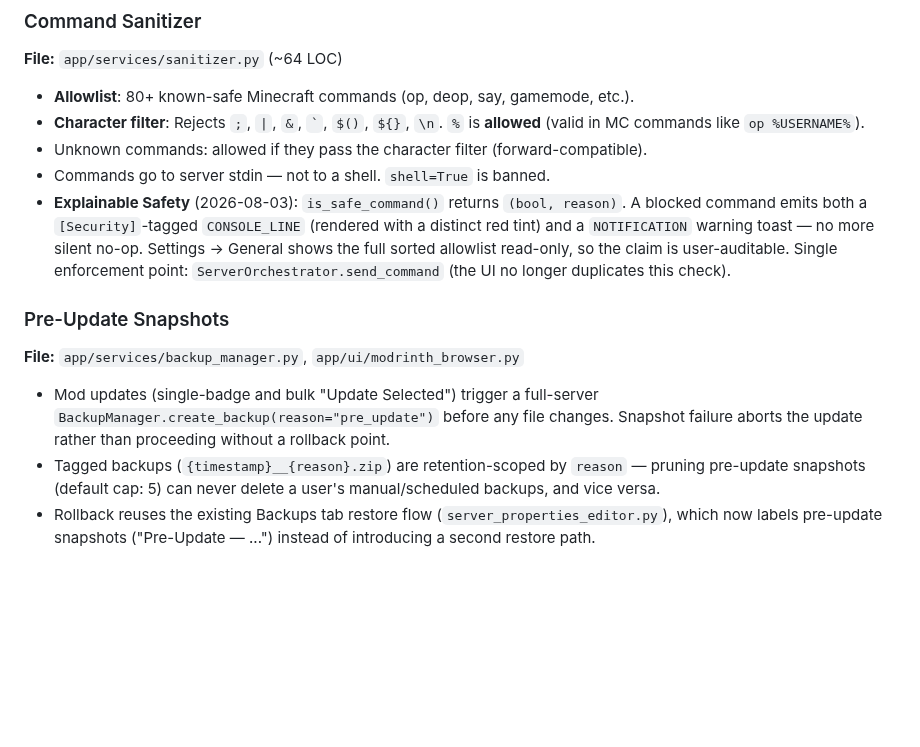
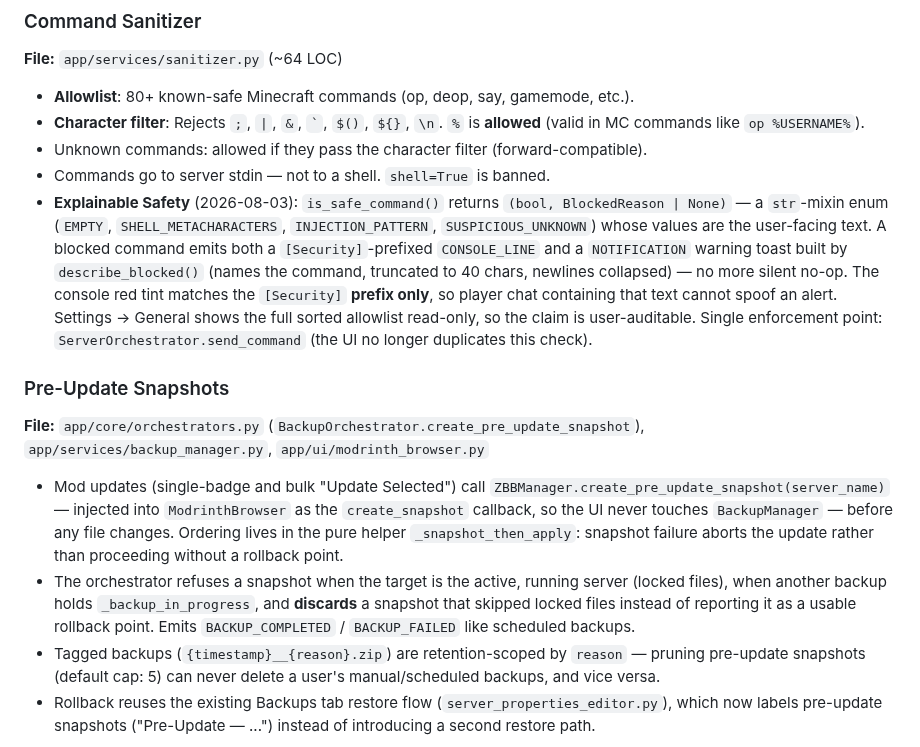
Before and after one commit to DesvoSoft/ZeroBlockBridge, a Markdown page: docs/ARCHITECTURE.md, the part around the change. Rendered like a GitHub page; blank space fills up the shorter version.

Commit message:
docs: update safety and snapshot docs for orchestrator routing

```diff
--- a/docs/ARCHITECTURE.md
+++ b/docs/ARCHITECTURE.md
@@ -216,13 +216,14 @@ Subscribes to `CRASHED` event. On each crash:
 - **Character filter**: Rejects `;`, `|`, `&`, `` ` ``, `$()`, `${}`, `\n`. `%` is **allowed** (valid in MC commands like `op %USERNAME%`).
 - Unknown commands: allowed if they pass the character filter (forward-compatible).
 - Commands go to server stdin — not to a shell. `shell=True` is banned.
-- **Explainable Safety** (2026-08-03): `is_safe_command()` returns `(bool, reason)`. A blocked command emits both a `[Security]`-tagged `CONSOLE_LINE` (rendered with a distinct red tint) and a `NOTIFICATION` warning toast — no more silent no-op. Settings → General shows the full sorted allowlist read-only, so the claim is user-auditable. Single enforcement point: `ServerOrchestrator.send_command` (the UI no longer duplicates this check).
+- **Explainable Safety** (2026-08-03): `is_safe_command()` returns `(bool, BlockedReason | None)` — a `str`-mixin enum (`EMPTY`, `SHELL_METACHARACTERS`, `INJECTION_PATTERN`, `SUSPICIOUS_UNKNOWN`) whose values are the user-facing text. A blocked command emits both a `[Security]`-prefixed `CONSOLE_LINE` and a `NOTIFICATION` warning toast built by `describe_blocked()` (names the command, truncated to 40 chars, newlines collapsed) — no more silent no-op. The console red tint matches the `[Security]` **prefix only**, so player chat containing that text cannot spoof an alert. Settings → General shows the full sorted allowlist read-only, so the claim is user-auditable. Single enforcement point: `ServerOrchestrator.send_command` (the UI no longer duplicates this check).
 
 ### Pre-Update Snapshots
 
-**File:** `app/services/backup_manager.py`, `app/ui/modrinth_browser.py`
+**File:** `app/core/orchestrators.py` (`BackupOrchestrator.create_pre_update_snapshot`), `app/services/backup_manager.py`, `app/ui/modrinth_browser.py`
 
-- Mod updates (single-badge and bulk "Update Selected") trigger a full-server `BackupManager.create_backup(reason="pre_update")` before any file changes. Snapshot failure aborts the update rather than proceeding without a rollback point.
+- Mod updates (single-badge and bulk "Update Selected") call `ZBBManager.create_pre_update_snapshot(server_name)` — injected into `ModrinthBrowser` as the `create_snapshot` callback, so the UI never touches `BackupManager` — before any file changes. Ordering lives in the pure helper `_snapshot_then_apply`: snapshot failure aborts the update rather than proceeding without a rollback point.
+- The orchestrator refuses a snapshot when the target is the active, running server (locked files), when another backup holds `_backup_in_progress`, and **discards** a snapshot that skipped locked files instead of reporting it as a usable rollback point. Emits `BACKUP_COMPLETED` / `BACKUP_FAILED` like scheduled backups.
 - Tagged backups (`{timestamp}__{reason}.zip`) are retention-scoped by `reason` — pruning pre-update snapshots (default cap: 5) can never delete a user's manual/scheduled backups, and vice versa.
 - Rollback reuses the existing Backups tab restore flow (`server_properties_editor.py`), which now labels pre-update snapshots ("Pre-Update — ...") instead of introducing a second restore path.
 
```
Also changed, not shown: docs/changelog.md (+6 -1 lines).
